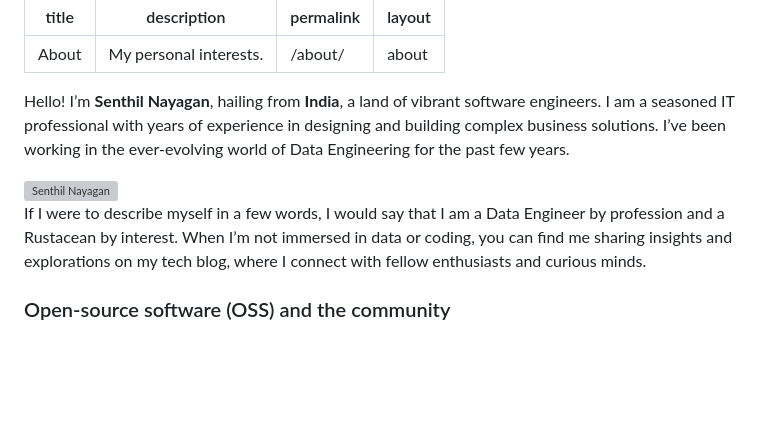
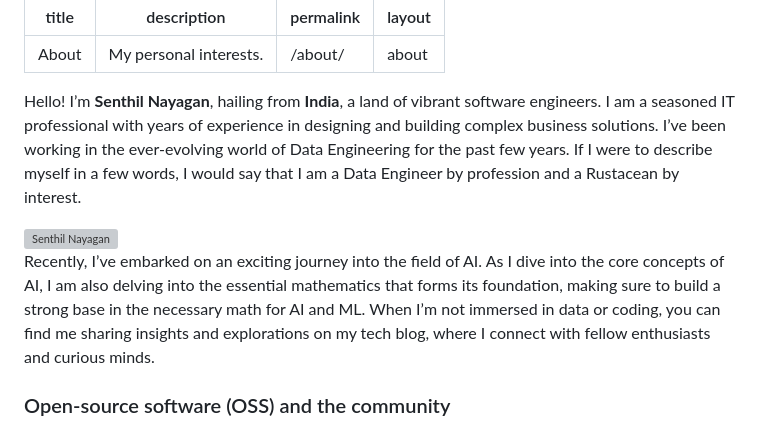
Before and after one commit to SenthilNayagan/senthilnayagan.net, a Markdown page: src/_pages/about.md, the part around the change. Drawn GitHub-style; blank space fills up the shorter version; grey boxes are pictures that could not be loaded.

Commit message:
About updated

```diff
--- a/src/_pages/about.md
+++ b/src/_pages/about.md
@@ -5,11 +5,11 @@ permalink: /about/
 layout: about
 ---
 
-Hello! I’m **Senthil Nayagan**, hailing from **India**, a land of vibrant software engineers. I am a seasoned IT professional with years of experience in designing and building complex business solutions. I’ve been working in the ever-evolving world of Data Engineering for the past few years.
+Hello! I’m **Senthil Nayagan**, hailing from **India**, a land of vibrant software engineers. I am a seasoned IT professional with years of experience in designing and building complex business solutions. I’ve been working in the ever-evolving world of Data Engineering for the past few years. If I were to describe myself in a few words, I would say that I am a Data Engineer by profession and a Rustacean by interest.
 
 <img src="/assets/images/logo/profile.png" alt="Senthil Nayagan" class="author">
 
-If I were to describe myself in a few words, I would say that I am a Data Engineer by profession and a Rustacean by interest. When I’m not immersed in data or coding, you can find me sharing insights and explorations on my tech blog, where I connect with fellow enthusiasts and curious minds.
+Recently, I’ve embarked on an exciting journey into the field of AI. As I dive into the core concepts of AI, I am also delving into the essential mathematics that forms its foundation, making sure to build a strong base in the necessary math for AI and ML. When I’m not immersed in data or coding, you can find me sharing insights and explorations on my tech blog, where I connect with fellow enthusiasts and curious minds.
 
 ### Open-source software (OSS) and the community
 
```
